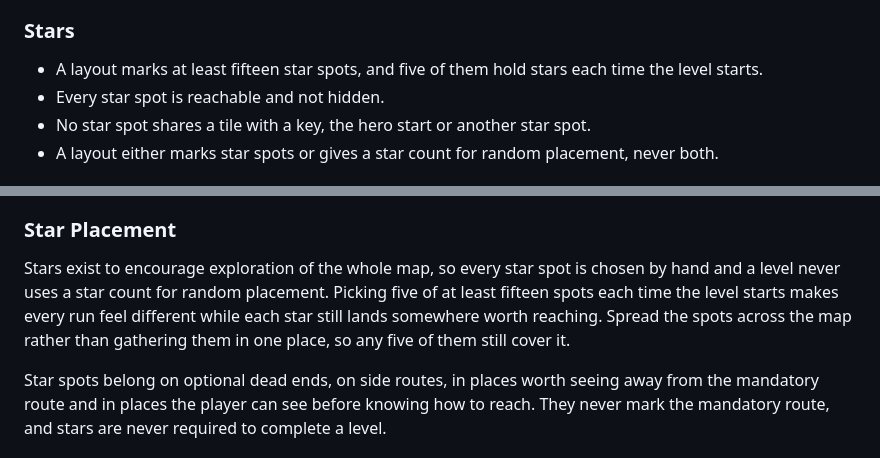
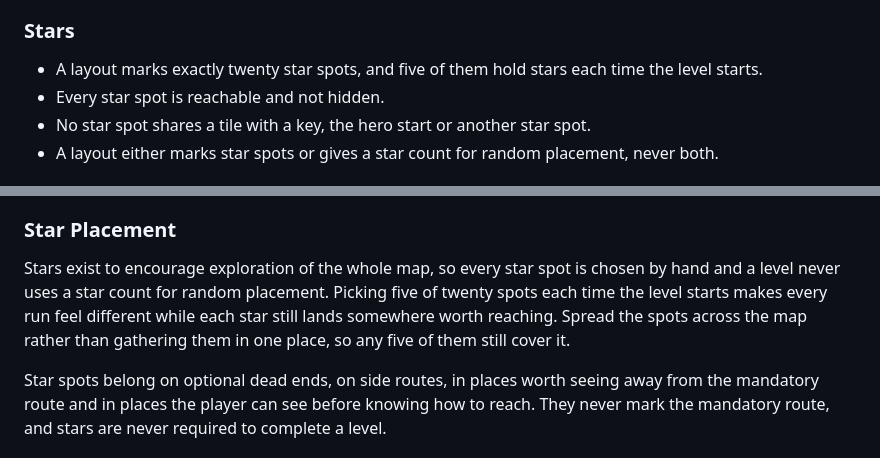
Before and after one commit to yrizos/nuki-adventure, a Markdown page: docs/level-design.md, 2 parts joined by grey strips. Drawn GitHub-style.

Commit message:
docs: describe twenty star spots per level
The first level now marks twenty star spots, so the star rules in the
glossary and level design describe that count.

Co-Authored-By: Claude Haiku 5.5 <noreply@anthropic.com>

```diff
--- a/docs/level-design.md
+++ b/docs/level-design.md
@@ -26,7 +26,7 @@ The `Level` constructor in `src/domain/level/level.ts`, `Scenery.of` in `src/dom
 
 ### Stars
 
-- A layout marks at least fifteen star spots, and five of them hold stars each time the level starts.
+- A layout marks exactly twenty star spots, and five of them hold stars each time the level starts.
 - Every star spot is reachable and not hidden.
 - No star spot shares a tile with a key, the hero start or another star spot.
 - A layout either marks star spots or gives a star count for random placement, never both.
@@ -73,7 +73,7 @@ Every meaningful navigation decision has a recognizable landmark, such as a dist
 
 ### Star Placement
 
-Stars exist to encourage exploration of the whole map, so every star spot is chosen by hand and a level never uses a star count for random placement. Picking five of at least fifteen spots each time the level starts makes every run feel different while each star still lands somewhere worth reaching. Spread the spots across the map rather than gathering them in one place, so any five of them still cover it.
+Stars exist to encourage exploration of the whole map, so every star spot is chosen by hand and a level never uses a star count for random placement. Picking five of twenty spots each time the level starts makes every run feel different while each star still lands somewhere worth reaching. Spread the spots across the map rather than gathering them in one place, so any five of them still cover it.
 
 Star spots belong on optional dead ends, on side routes, in places worth seeing away from the mandatory route and in places the player can see before knowing how to reach. They never mark the mandatory route, and stars are never required to complete a level.
 
```
Also changed, not shown: docs/glossary.md (+1 -1 lines).
